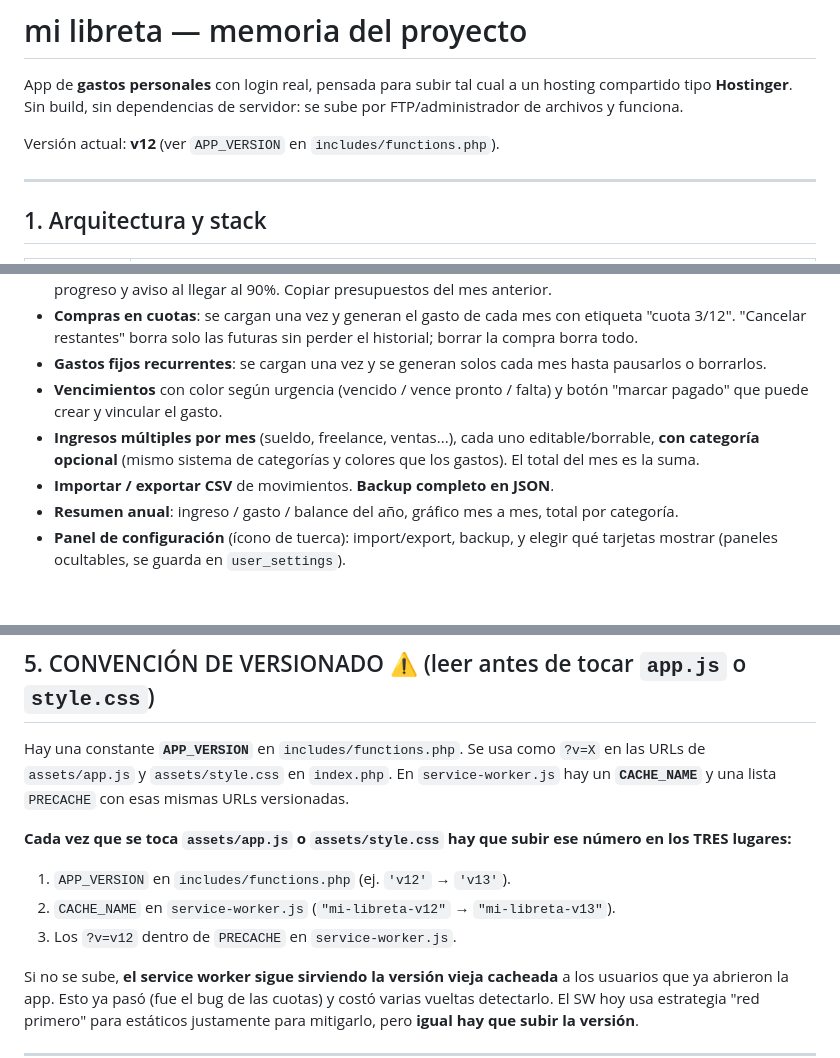
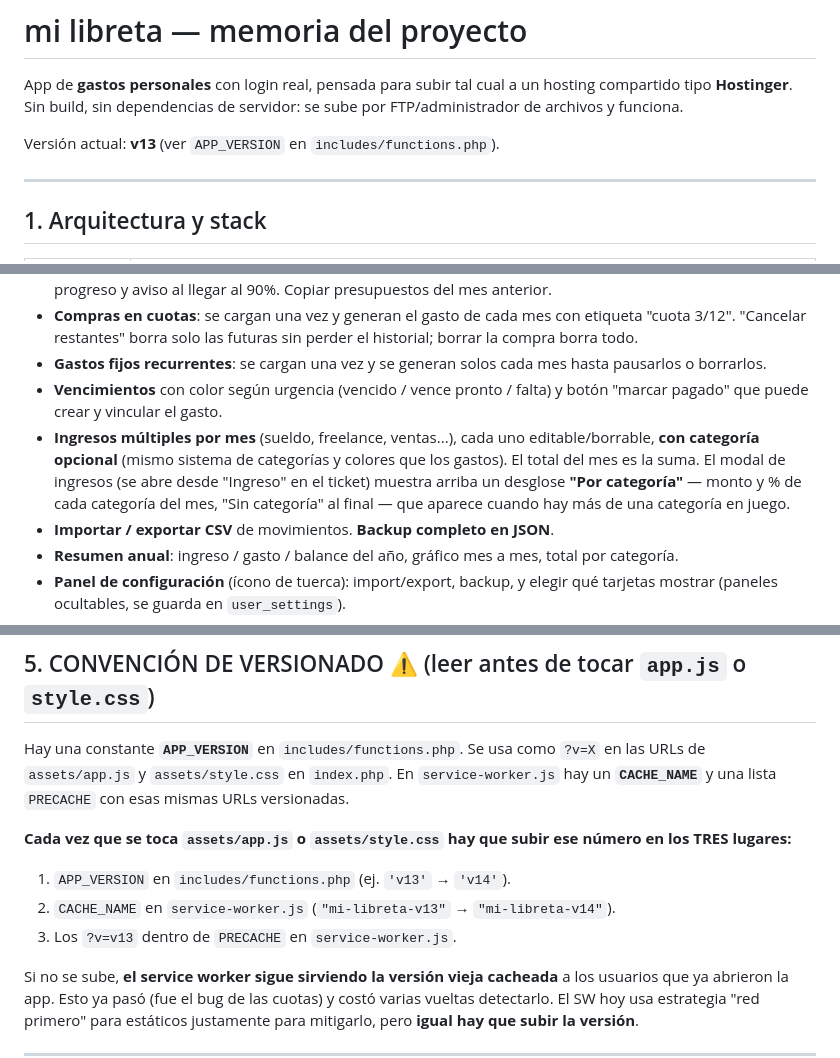
Before and after one commit to agusmoscato/gastos, a Markdown page: CLAUDE.md, 3 parts joined by grey strips. Drawn GitHub-style; blank space fills up the shorter version.

Commit message:
CLAUDE.md: v13 + desglose de ingresos por categoría
Co-Authored-By: Claude Sonnet 5 <noreply@anthropic.com>

```diff
--- a/CLAUDE.md
+++ b/CLAUDE.md
@@ -4,7 +4,7 @@ App de **gastos personales** con login real, pensada para subir tal cual a un
 hosting compartido tipo **Hostinger**. Sin build, sin dependencias de servidor:
 se sube por FTP/administrador de archivos y funciona.
 
-Versión actual: **v12** (ver `APP_VERSION` en `includes/functions.php`).
+Versión actual: **v13** (ver `APP_VERSION` en `includes/functions.php`).
 
 ---
 
@@ -151,7 +151,7 @@ Todos requieren sesión. Los que escriben requieren CSRF (body JSON + header
 - **Compras en cuotas**: se cargan una vez y generan el gasto de cada mes con etiqueta "cuota 3/12". "Cancelar restantes" borra solo las futuras sin perder el historial; borrar la compra borra todo.
 - **Gastos fijos recurrentes**: se cargan una vez y se generan solos cada mes hasta pausarlos o borrarlos.
 - **Vencimientos** con color según urgencia (vencido / vence pronto / falta) y botón "marcar pagado" que puede crear y vincular el gasto.
-- **Ingresos múltiples por mes** (sueldo, freelance, ventas...), cada uno editable/borrable, **con categoría opcional** (mismo sistema de categorías y colores que los gastos). El total del mes es la suma.
+- **Ingresos múltiples por mes** (sueldo, freelance, ventas...), cada uno editable/borrable, **con categoría opcional** (mismo sistema de categorías y colores que los gastos). El total del mes es la suma. El modal de ingresos (se abre desde "Ingreso" en el ticket) muestra arriba un desglose **"Por categoría"** — monto y % de cada categoría del mes, "Sin categoría" al final — que aparece cuando hay más de una categoría en juego.
 - **Importar / exportar CSV** de movimientos. **Backup completo en JSON**.
 - **Resumen anual**: ingreso / gasto / balance del año, gráfico mes a mes, total por categoría.
 - **Panel de configuración** (ícono de tuerca): import/export, backup, y elegir qué tarjetas mostrar (paneles ocultables, se guarda en `user_settings`).
@@ -170,9 +170,9 @@ mismas URLs versionadas.
 **Cada vez que se toca `assets/app.js` o `assets/style.css` hay que subir ese
 número en los TRES lugares:**
 
-1. `APP_VERSION` en `includes/functions.php` (ej. `'v12'` → `'v13'`).
-2. `CACHE_NAME` en `service-worker.js` (`"mi-libreta-v12"` → `"mi-libreta-v13"`).
-3. Los `?v=v12` dentro de `PRECACHE` en `service-worker.js`.
+1. `APP_VERSION` en `includes/functions.php` (ej. `'v13'` → `'v14'`).
+2. `CACHE_NAME` en `service-worker.js` (`"mi-libreta-v13"` → `"mi-libreta-v14"`).
+3. Los `?v=v13` dentro de `PRECACHE` en `service-worker.js`.
 
 Si no se sube, **el service worker sigue sirviendo la versión vieja cacheada**
 a los usuarios que ya abrieron la app. Esto ya pasó (fue el bug de las cuotas)
```
